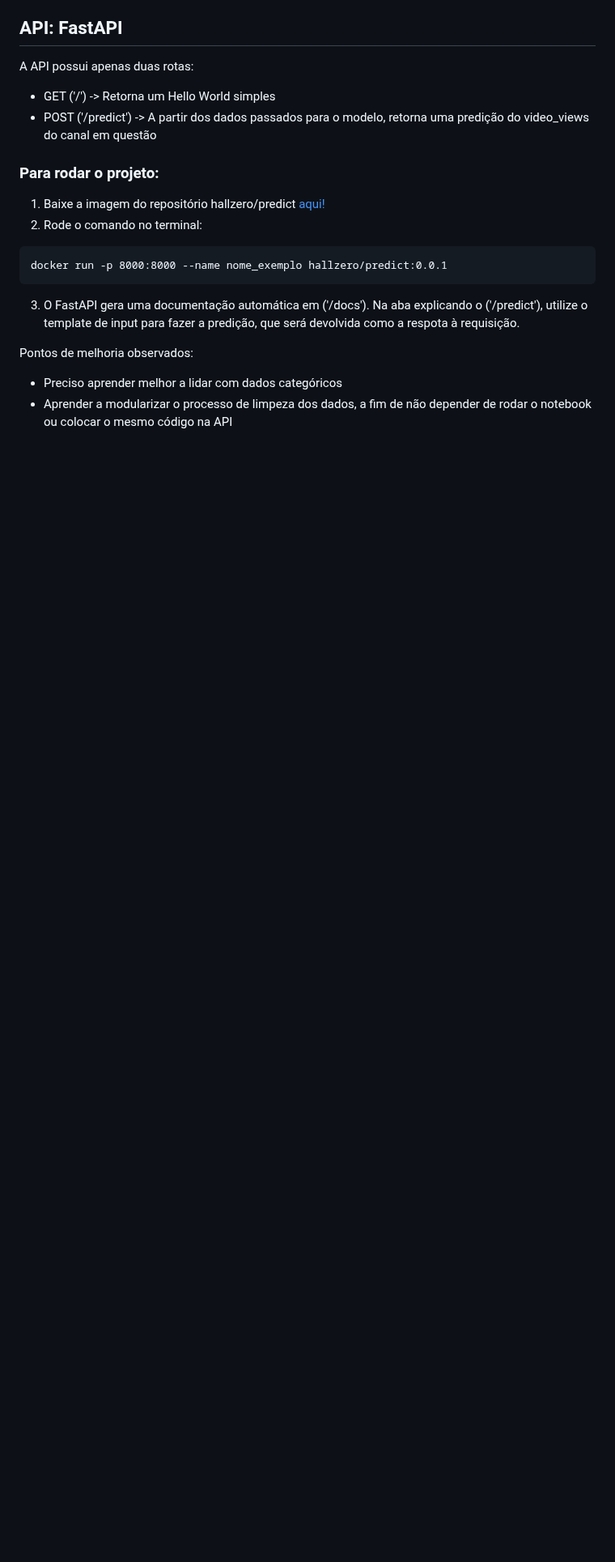
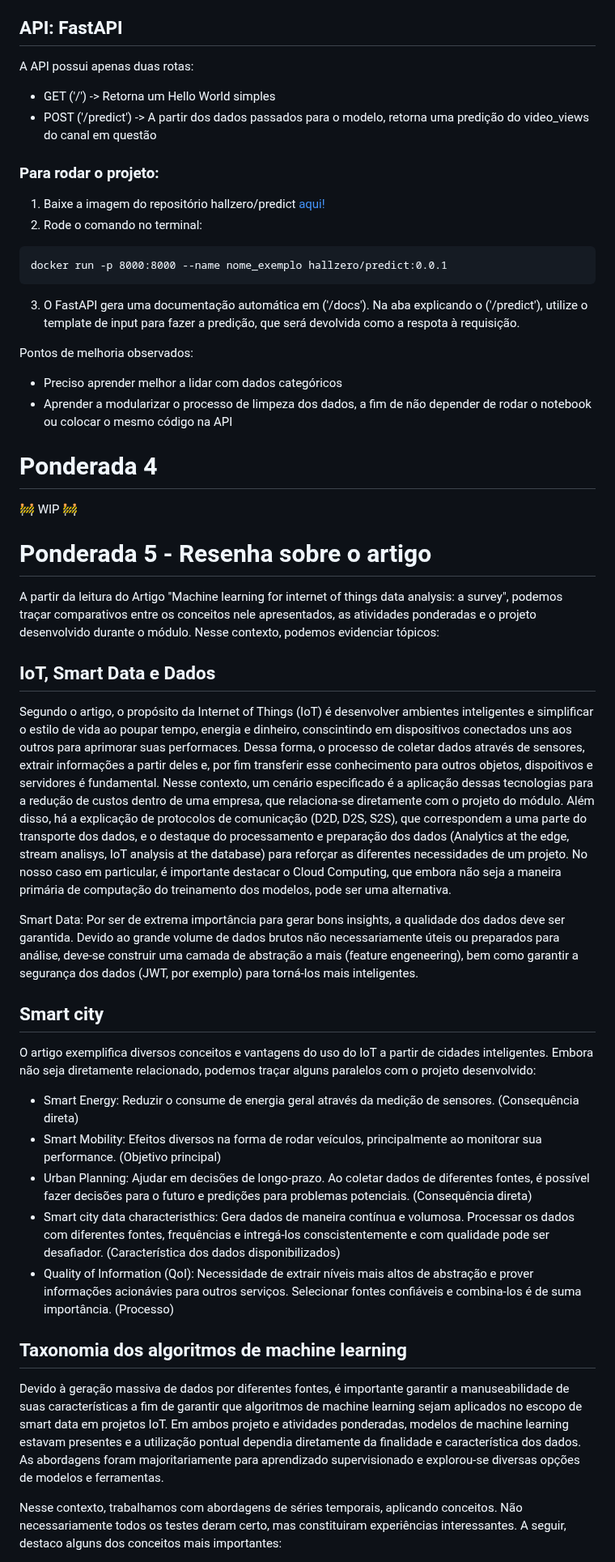
Before and after one commit to HallZero/Ponderadas, a Markdown page: README.md, the part around one of its changes. Shown at 81% size. Rendered like a GitHub page; blank space fills up the shorter version.

Commit message:
docs(readme): :memo: Update README.md

```diff
--- a/README.md
+++ b/README.md
@@ -166,3 +166,31 @@ docker run -p 8000:8000 --name nome_exemplo hallzero/predict:0.0.1
 Pontos de melhoria observados:
 - Preciso aprender melhor a lidar com dados categóricos
 - Aprender a modularizar o processo de limpeza dos dados, a fim de não depender de rodar o notebook ou colocar o mesmo código na API
+
+# Ponderada 4
+
+🚧 WIP 🚧
+
+# Ponderada 5 - Resenha sobre o artigo
+A partir da leitura do Artigo "Machine learning for internet of things data analysis: a survey", podemos traçar comparativos entre os conceitos nele apresentados, as atividades ponderadas e o projeto desenvolvido durante o módulo. Nesse contexto, podemos evidenciar tópicos:
+
+## IoT, Smart Data e Dados
+
+Segundo o artigo, o propósito da Internet of Things (IoT) é desenvolver ambientes inteligentes e simplificar o estilo de vida ao poupar tempo, energia e dinheiro, conscintindo em dispositivos conectados uns aos outros para aprimorar suas performaces. Dessa forma, o processo de coletar dados através de sensores, extrair informações a partir deles e, por fim transferir esse conhecimento para outros objetos, dispoitivos e servidores é fundamental. Nesse contexto, um cenário especificado é a aplicação dessas tecnologias para a redução de custos dentro de uma empresa, que relaciona-se diretamente com o projeto do módulo. Além disso, há a explicação de protocolos de comunicação (D2D, D2S, S2S), que correspondem a uma parte do transporte dos dados, e o destaque do processamento e preparação dos dados (Analytics at the edge, stream analisys, IoT analysis at the database) para reforçar as diferentes necessidades de um projeto. No nosso caso em particular, é importante destacar o Cloud Computing, que embora não seja a maneira primária de computação do treinamento dos modelos, pode ser uma alternativa.
+
+Smart Data: Por ser de extrema importância para gerar bons insights, a qualidade dos dados deve ser garantida. Devido ao grande volume de dados brutos não necessariamente úteis ou preparados para análise, deve-se construir uma camada de abstração a mais (feature engeneering), bem como garantir a segurança dos dados (JWT, por exemplo) para torná-los mais inteligentes.
+
+## Smart city
+O artigo exemplifica diversos conceitos e vantagens do uso do IoT a partir de cidades inteligentes. Embora não seja diretamente relacionado, podemos traçar alguns paralelos com o projeto desenvolvido:
+
+- Smart Energy: Reduzir o consume de energia geral através da medição de sensores. (Consequência direta)
+- Smart Mobility: Efeitos diversos na forma de rodar veículos, principalmente ao monitorar sua performance. (Objetivo principal)
+- Urban Planning: Ajudar em decisões de longo-prazo. Ao coletar dados de diferentes fontes, é possível fazer decisões para o futuro e  predições para problemas potenciais. (Consequência direta)
+- Smart city data characteristhics: Gera dados de maneira contínua e volumosa. Processar os dados com diferentes fontes, frequências e intregá-los conscistentemente e com qualidade pode ser desafiador. (Característica dos dados disponibilizados)
+- Quality of Information (QoI): Necessidade de extrair níveis mais altos de abstração e prover informações acionávies para outros serviços. Selecionar fontes confiáveis e combina-los é de suma importância. (Processo)
+
+## Taxonomia dos algoritmos de machine learning
+Devido à geração massiva de dados por diferentes fontes, é importante garantir a manuseabilidade de suas características a fim de garantir que algoritmos de machine learning sejam aplicados no escopo de smart data em projetos IoT. Em ambos projeto e atividades ponderadas, modelos de machine learning estavam presentes e a utilização pontual dependia diretamente da finalidade e característica dos dados. As abordagens foram majoritariamente para aprendizado supervisionado e explorou-se diversas opções de modelos e ferramentas.
+
+Nesse contexto, trabalhamos com abordagens de séries temporais, aplicando conceitos. Não necessariamente todos os testes deram certo, mas constituiram experiências interessantes. A seguir, destaco alguns dos conceitos mais importantes:
+
```
Also changed, not shown: other parts of README.md (+11 -0 lines).
